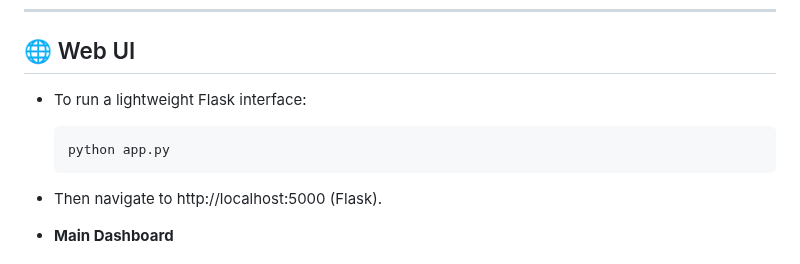
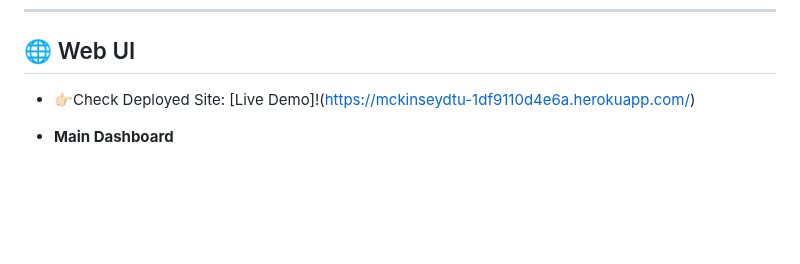
Before and after one commit to komal2203/acme-spend-categorization, a Markdown page: README.md, the part around the change. Drawn GitHub-style; blank space fills up the shorter version.

`````diff
--- a/README.md
+++ b/README.md
@@ -75,12 +75,7 @@ Prepare your invoice CSV like this:
 ---
 
 ## 🌐 Web UI
-   - To run a lightweight Flask interface:
-
-     ````bash
-     python app.py
-     ````
-   - Then navigate to http://localhost:5000 (Flask).
+   - 👉🏻Check Deployed Site: [Live Demo]!(https://mckinseydtu-1df9110d4e6a.herokuapp.com/)
 
    - **Main Dashboard**<br><br>![Main Dashboard](https://github.com/komal2203/acme-spend-categorization/blob/main/ui_images_for_readme/main_dashboard1.png)
    - **After Running the Model**<br><br>![After Running the model](https://github.com/komal2203/acme-spend-categorization/blob/main/ui_images_for_readme/main_dashboard2.png)
`````
